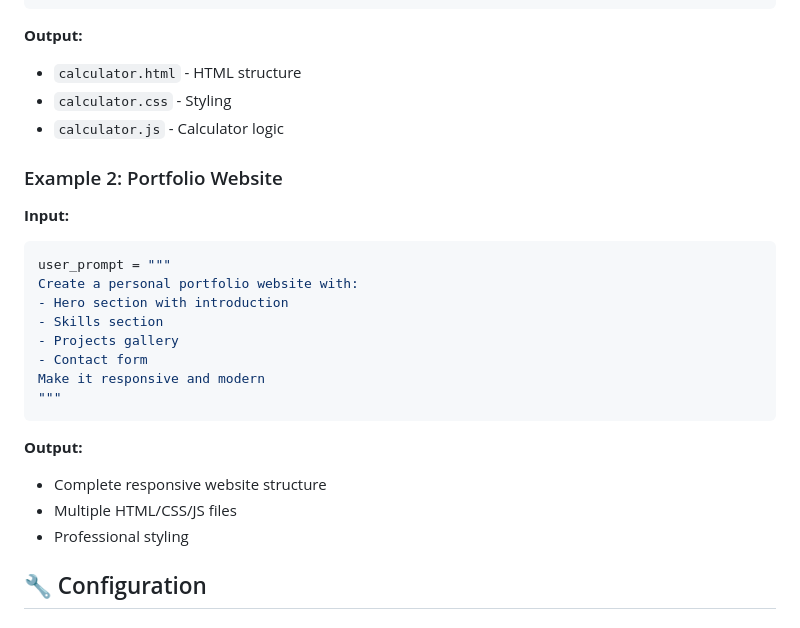
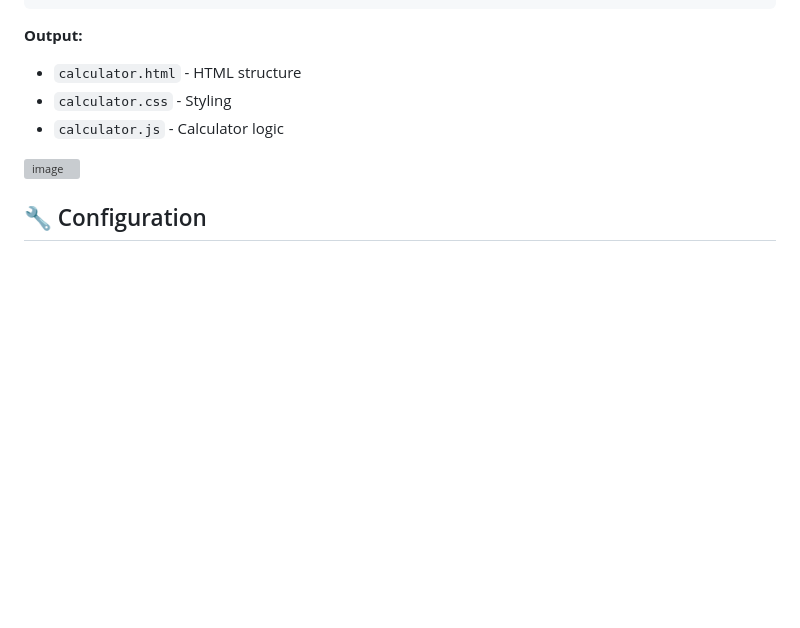
Before and after one commit to Muskkaniyer/AI-Code-Architect, a Markdown page: README.md, the part around the change. GitHub-like rendering; blank space fills up the shorter version; grey boxes are pictures that could not be loaded.

````diff
--- a/README.md
+++ b/README.md
@@ -196,24 +196,9 @@ user_prompt = "Create a simple working calculator web application"
 - `calculator.css` - Styling
 - `calculator.js` - Calculator logic
 
-### Example 2: Portfolio Website
 
-**Input:**
-```python
-user_prompt = """
-Create a personal portfolio website with:
-- Hero section with introduction
-- Skills section
-- Projects gallery
-- Contact form
-Make it responsive and modern
-"""
-```
+<img width="1907" height="821" alt="image" src="https://github.com/user-attachments/assets/fed84d35-09a4-409d-80c6-5c24223845fa" />
 
-**Output:**
-- Complete responsive website structure
-- Multiple HTML/CSS/JS files
-- Professional styling
 
 ## 🔧 Configuration
 
````
